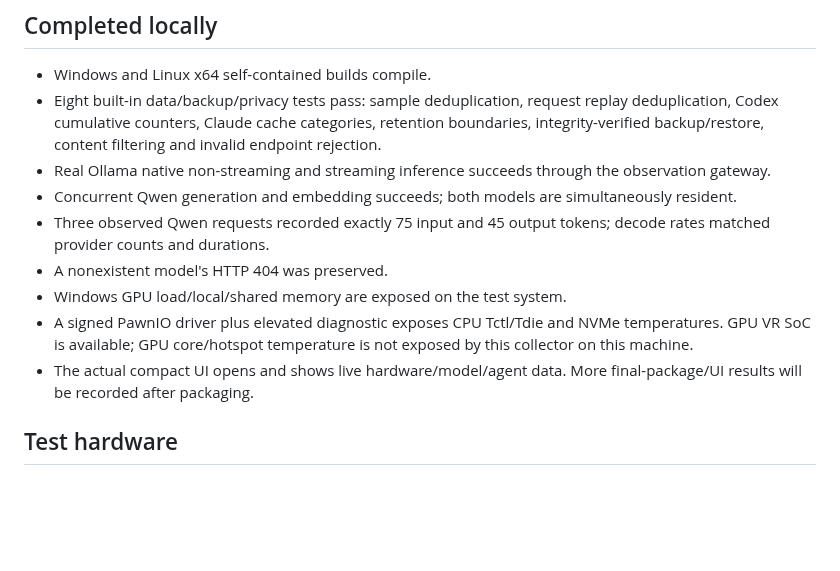
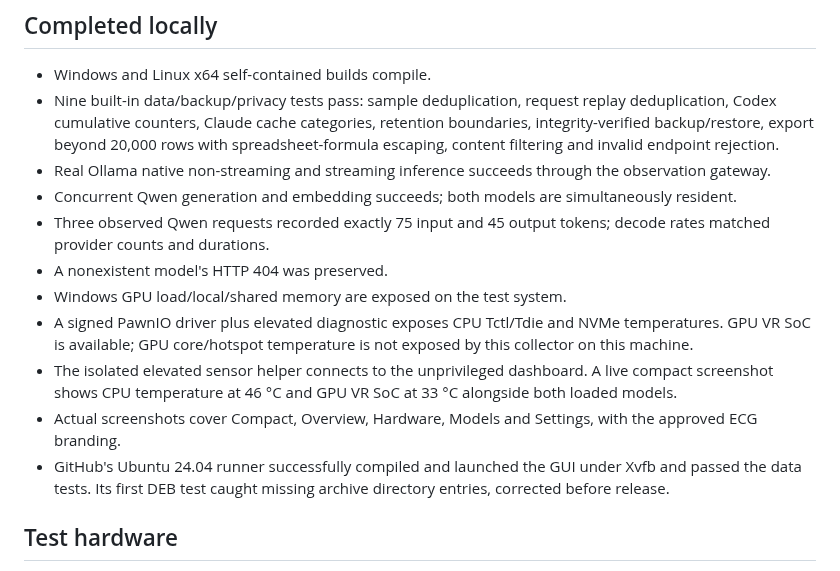
Before and after one commit to nikhilgs817/AI_PULSE, a Markdown page: docs/VALIDATION.md, the part around the change. Drawn GitHub-style; blank space fills up the shorter version.

Commit message:
Validate live sensors, publish screenshots, and repair Linux package directories

```diff
--- a/docs/VALIDATION.md
+++ b/docs/VALIDATION.md
@@ -5,14 +5,16 @@ Release candidate: 0.1.0 preview. Results below distinguish completed tests from
 ## Completed locally
 
 - Windows and Linux x64 self-contained builds compile.
-- Eight built-in data/backup/privacy tests pass: sample deduplication, request replay deduplication, Codex cumulative counters, Claude cache categories, retention boundaries, integrity-verified backup/restore, content filtering and invalid endpoint rejection.
+- Nine built-in data/backup/privacy tests pass: sample deduplication, request replay deduplication, Codex cumulative counters, Claude cache categories, retention boundaries, integrity-verified backup/restore, export beyond 20,000 rows with spreadsheet-formula escaping, content filtering and invalid endpoint rejection.
 - Real Ollama native non-streaming and streaming inference succeeds through the observation gateway.
 - Concurrent Qwen generation and embedding succeeds; both models are simultaneously resident.
 - Three observed Qwen requests recorded exactly 75 input and 45 output tokens; decode rates matched provider counts and durations.
 - A nonexistent model's HTTP 404 was preserved.
 - Windows GPU load/local/shared memory are exposed on the test system.
 - A signed PawnIO driver plus elevated diagnostic exposes CPU Tctl/Tdie and NVMe temperatures. GPU VR SoC is available; GPU core/hotspot temperature is not exposed by this collector on this machine.
-- The actual compact UI opens and shows live hardware/model/agent data. More final-package/UI results will be recorded after packaging.
+- The isolated elevated sensor helper connects to the unprivileged dashboard. A live compact screenshot shows CPU temperature at 46 °C and GPU VR SoC at 33 °C alongside both loaded models.
+- Actual screenshots cover Compact, Overview, Hardware, Models and Settings, with the approved ECG branding.
+- GitHub's Ubuntu 24.04 runner successfully compiled and launched the GUI under Xvfb and passed the data tests. Its first DEB test caught missing archive directory entries, corrected before release.
 
 ## Test hardware
 
```
Also changed, not shown: docs/DEVELOPMENT.md (+2 -0 lines), docs/INSTALLATION.md (+1 -1 lines), docs/images/compact.png (added), docs/images/hardware.png (added), docs/images/models.png (added), docs/images/overview.png (added), docs/images/settings.png (added), 9 other files.
